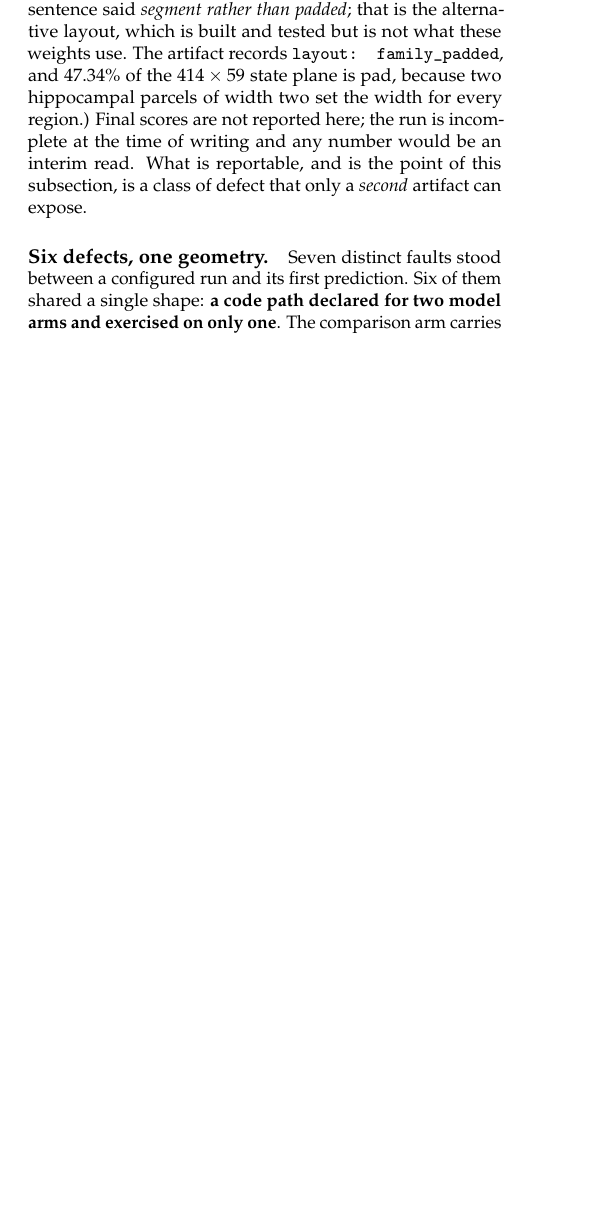
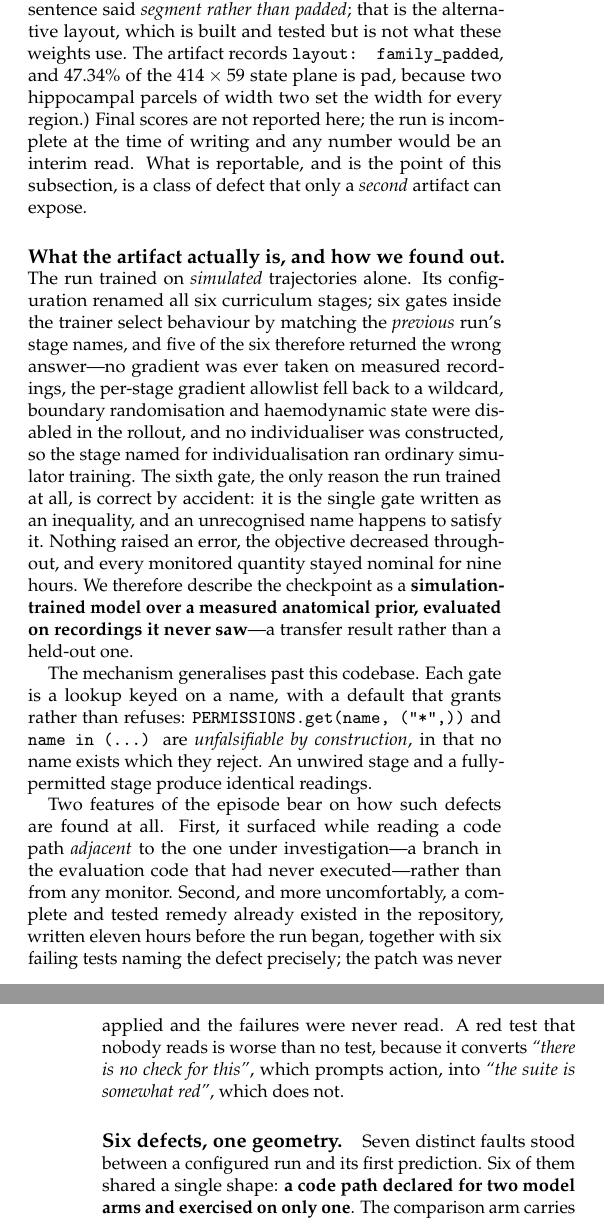
Before and after one commit to JacobFV/sc-wbd, a LaTeX document (paper/sc_wbd_frontiers.tex, which reads paper/body.tex): part of one column of page 23 of 29 before the commit and two parts of the columns of pages 23 and 24 of 30 after it, the two joined at a grey line, cut so that both start at the same text, the shorter picture padded with empty space. Compiled offline with pdfLaTeX.

Commit message:
paper: §11.8 carries the §2b finding — and the PDF was a day stale
Two things, and the second is why the first nearly did not ship.

The paper now records what run 2 actually is: simulation-trained over a measured
anatomical prior, six stage gates keyed to the previous run's names, five of them
wrong, the sixth correct by accident. Plus the two features of the episode that
generalise -- it surfaced from reading an ADJACENT code path rather than from any
monitor, and a complete tested remedy had existed in the repository for eleven
hours, unapplied, over six red tests naming the defect.

The reason this needed catching: site/build.py COPIES paper/output/*.pdf, it does
not compile it. Its message read "paper: 269 KB" -- a report about a copy phrased
like a report about a build. The PDF on disk was from 19:02; every paper edit
after that, including today's "padded not segment" correction, had been going out
unpublished behind an unchanging number.

The build now compares the PDF's mtime against every .tex and the .bib and warns
loudly when the PDF is older, naming both timestamps and saying explicitly that
this step does not compile. Watched firing by touching body.tex, and watched
going quiet again after `make paper`.

PDF recompiled: 269 -> 274 KB.

Co-Authored-By: Claude Opus 5 (1M context) <noreply@anthropic.com>

```diff
--- a/paper/body.tex
+++ b/paper/body.tex
@@ -2206,6 +2206,38 @@ is incomplete at the time of writing and any number would be an interim read.
 What is reportable, and is the point of this subsection, is a class of defect
 that only a \emph{second} artifact can expose.
 
+\paragraph{What the artifact actually is, and how we found out.}
+The run trained on \emph{simulated} trajectories alone. Its configuration
+renamed all six curriculum stages; six gates inside the trainer select
+behaviour by matching the \emph{previous} run's stage names, and five of the six
+therefore returned the wrong answer---no gradient was ever taken on measured
+recordings, the per-stage gradient allowlist fell back to a wildcard,
+boundary randomisation and haemodynamic state were disabled in the rollout, and
+no individualiser was constructed, so the stage named for individualisation ran
+ordinary simulator training. The sixth gate, the only reason the run trained at
+all, is correct by accident: it is the single gate written as an inequality, and
+an unrecognised name happens to satisfy it. Nothing raised an error, the
+objective decreased throughout, and every monitored quantity stayed nominal for
+nine hours. We therefore describe the checkpoint as a
+\textbf{simulation-trained model over a measured anatomical prior, evaluated on
+recordings it never saw}---a transfer result rather than a held-out one.
+
+The mechanism generalises past this codebase. Each gate is a lookup keyed on a
+name, with a default that grants rather than refuses:
+\texttt{PERMISSIONS.get(name, ("*",))} and \texttt{name in (\ldots)} are
+\emph{unfalsifiable by construction}, in that no name exists which they reject.
+An unwired stage and a fully-permitted stage produce identical readings.
+
+Two features of the episode bear on how such defects are found at all. First, it
+surfaced while reading a code path \emph{adjacent} to the one under
+investigation---a branch in the evaluation code that had never executed---rather
+than from any monitor. Second, and more uncomfortably, a complete and tested
+remedy already existed in the repository, written eleven hours before the run
+began, together with six failing tests naming the defect precisely; the patch
+was never applied and the failures were never read. A red test that nobody reads
+is worse than no test, because it converts \emph{``there is no check for this''},
+which prompts action, into \emph{``the suite is somewhat red''}, which does not.
+
 \paragraph{Six defects, one geometry.}
 Seven distinct faults stood between a configured run and its first prediction.
 Six of them shared a single shape: \textbf{a code path declared for two model
```
Also changed, not shown: docs/paper/sc-wbd.pdf, 1 other file.
